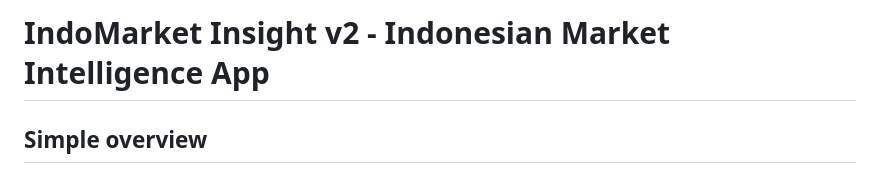
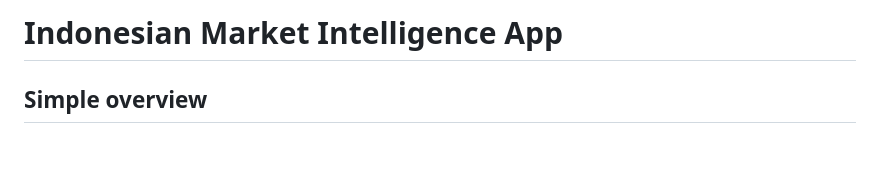
Before and after one commit to AhmadBaraWirayudha/Hermes-ID, a Markdown page: README.md, the part around the change. GitHub-like rendering; blank space fills up the shorter version.

```diff
--- a/README.md
+++ b/README.md
@@ -1,4 +1,4 @@
-# IndoMarket Insight v2 - Indonesian Market Intelligence App
+# Indonesian Market Intelligence App
 
 ## Simple overview
 
```
